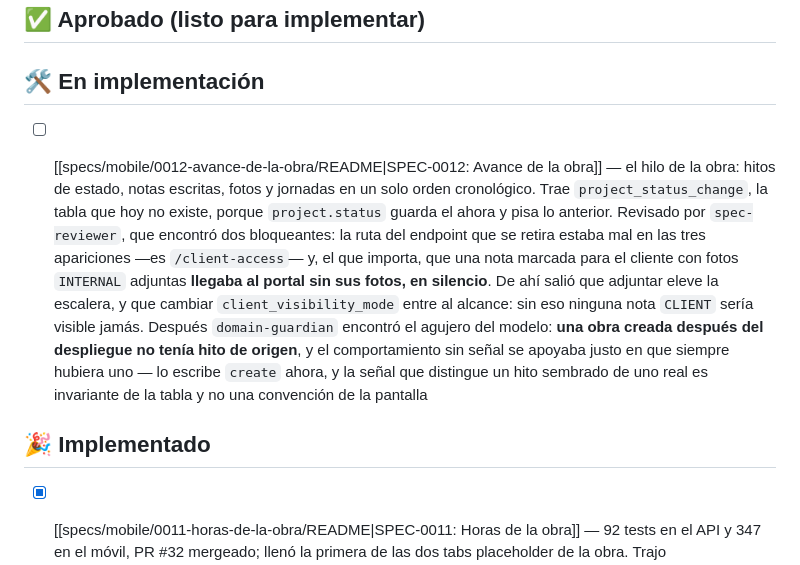
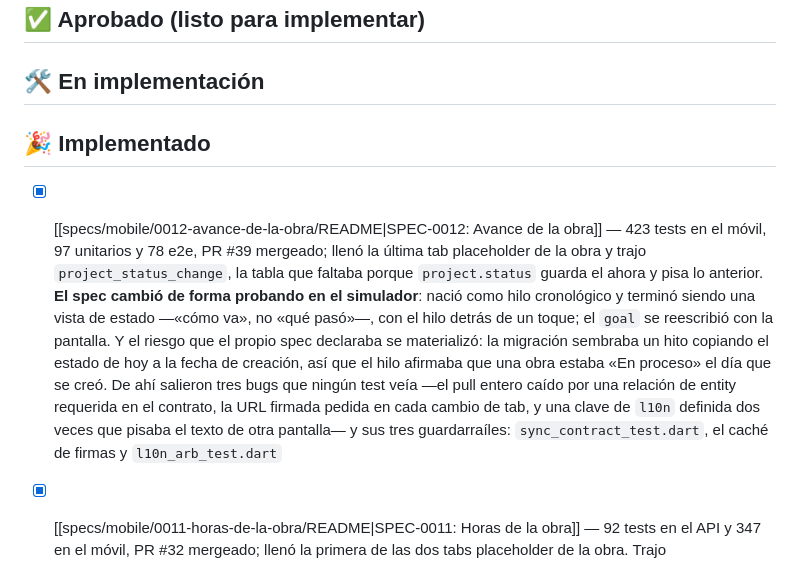
Before and after one commit to XnJaca/snapline, a Markdown page: docs/BOARD-specs-mobile.md, the part around the change. Rendered like a GitHub page.

```diff
--- a/docs/BOARD-specs-mobile.md
+++ b/docs/BOARD-specs-mobile.md
@@ -29,11 +29,11 @@ kanban-plugin: board
 
 ## 🛠️ En implementación
 
-- [ ] [[specs/mobile/0012-avance-de-la-obra/README|SPEC-0012: Avance de la obra]] — el hilo de la obra: hitos de estado, notas escritas, fotos y jornadas en un solo orden cronológico. Trae `project_status_change`, la tabla que hoy no existe, porque `project.status` guarda el ahora y pisa lo anterior. Revisado por `spec-reviewer`, que encontró dos bloqueantes: la ruta del endpoint que se retira estaba mal en las tres apariciones —es `/client-access`— y, el que importa, que una nota marcada para el cliente con fotos `INTERNAL` adjuntas **llegaba al portal sin sus fotos, en silencio**. De ahí salió que adjuntar eleve la escalera, y que cambiar `client_visibility_mode` entre al alcance: sin eso ninguna nota `CLIENT` sería visible jamás. Después `domain-guardian` encontró el agujero del modelo: **una obra creada después del despliegue no tenía hito de origen**, y el comportamiento sin señal se apoyaba justo en que siempre hubiera uno — lo escribe `create` ahora, y la señal que distingue un hito sembrado de uno real es invariante de la tabla y no una convención de la pantalla
 
 
 ## 🎉 Implementado
 
+- [x] [[specs/mobile/0012-avance-de-la-obra/README|SPEC-0012: Avance de la obra]] — 423 tests en el móvil, 97 unitarios y 78 e2e, PR #39 mergeado; llenó la última tab placeholder de la obra y trajo `project_status_change`, la tabla que faltaba porque `project.status` guarda el ahora y pisa lo anterior. **El spec cambió de forma probando en el simulador**: nació como hilo cronológico y terminó siendo una vista de estado —«cómo va», no «qué pasó»—, con el hilo detrás de un toque; el `goal` se reescribió con la pantalla. Y el riesgo que el propio spec declaraba se materializó: la migración sembraba un hito copiando el estado de hoy a la fecha de creación, así que el hilo afirmaba que una obra estaba «En proceso» el día que se creó. De ahí salieron tres bugs que ningún test veía —el pull entero caído por una relación de entity requerida en el contrato, la URL firmada pedida en cada cambio de tab, y una clave de `l10n` definida dos veces que pisaba el texto de otra pantalla— y sus tres guardarraíles: `sync_contract_test.dart`, el caché de firmas y `l10n_arb_test.dart`
 - [x] [[specs/mobile/0011-horas-de-la-obra/README|SPEC-0011: Horas de la obra]] — 92 tests en el API y 347 en el móvil, PR #32 mergeado; llenó la primera de las dos tabs placeholder de la obra. Trajo `decision_reason` al dominio, las dos operaciones de decisión al lote y **el turno de la bandeja**, que sale de un GRAVE: corregirse a uno mismo sin señal dejaba en el servidor la decisión descartada
 - [x] [[specs/mobile/0010-fotos-de-la-obra/README|SPEC-0010: Fotos de la obra]] — 322 tests, PRs #25 y #26; trajo `POST /media/:id/tags` y la escalera de visibilidad aplicada al API. Dos tandas: la segunda salió entera de probar en el teléfono —etiquetar pasó a obligatorio y de a una, y apareció que volver la red no sincronizaba con la obra abierta— y dejó la regla de copy en `code-guidelines/i18n.md`
 - [x] [[specs/mobile/0009-la-obra-como-lugar/README|SPEC-0009: La obra como lugar, no como botón]] — 269 tests, PR #20 mergeado; siete tandas de diseño probando en el teléfono, y de ahí salieron `SectionCard`, `StatusLine` y la regla de que el copy no fiscaliza
```
Also changed, not shown: .claude/CLAUDE.md (+11 -5 lines), 1 other file.
